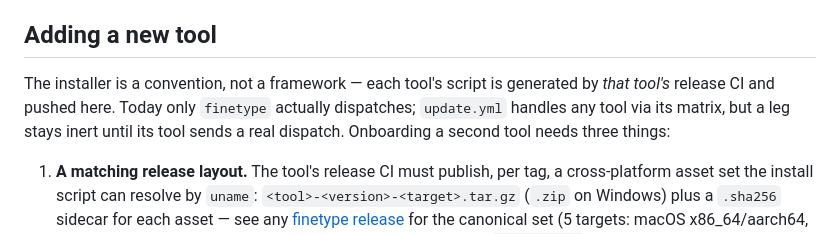
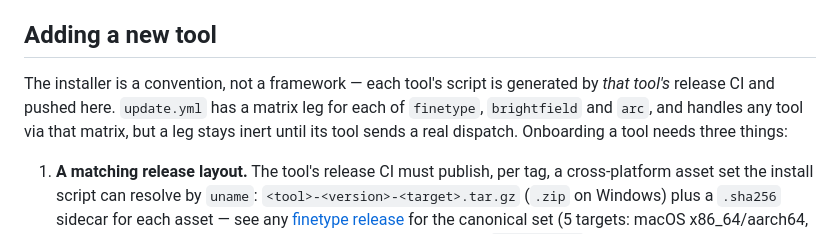
Before and after one commit to meridian-online/install, a Markdown page: README.md, the part around the change. Rendered like a GitHub page.

Commit message:
Reword the README's onboarding intro for the arc leg
Co-Authored-By: Claude Opus 5.5 <noreply@anthropic.com>

```diff
--- a/README.md
+++ b/README.md
@@ -44,9 +44,9 @@ Deployed to Cloudflare Pages at `install.meridian.online`. Rebuilds automaticall
 ## Adding a new tool
 
 The installer is a convention, not a framework — each tool's script is generated by *that
-tool's* release CI and pushed here. Today only `finetype` actually dispatches; `update.yml`
-handles any tool via its matrix, but a leg stays inert until its tool sends a real dispatch.
-Onboarding a second tool needs three things:
+tool's* release CI and pushed here. `update.yml` has a matrix leg for each of `finetype`, `brightfield` and `arc`,
+and handles any tool via that matrix, but a leg stays inert until its tool sends a real dispatch.
+Onboarding a tool needs three things:
 
 1. **A matching release layout.** The tool's release CI must publish, per tag, a
    cross-platform asset set the install script can resolve by `uname`:
```
